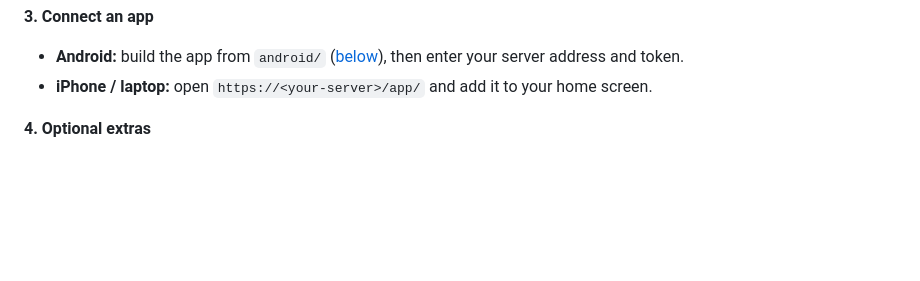
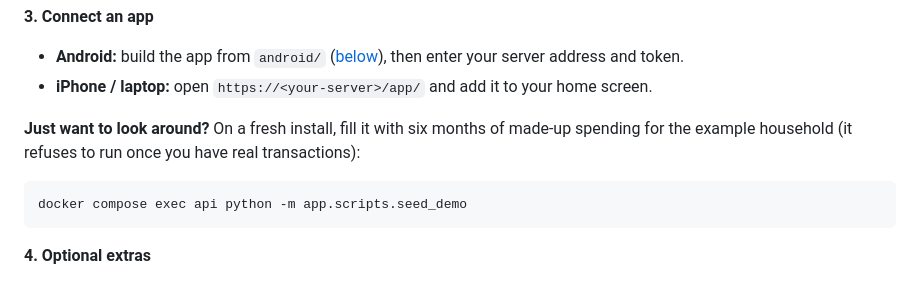
Before and after one commit to samratvij/Xpensimate, a Markdown page: README.md, the part around one of its changes. Drawn GitHub-style; blank space fills up the shorter version.

````diff
--- a/README.md
+++ b/README.md
@@ -187,6 +201,13 @@ Step-by-step for both: **[docs/hosting.md](docs/hosting.md)**.
 
 - **Android:** build the app from `android/` ([below](#-the-apps)), then enter your server address and token.
 - **iPhone / laptop:** open `https://<your-server>/app/` and add it to your home screen.
+
+**Just want to look around?** On a fresh install, fill it with six months of made-up spending for the
+example household (it refuses to run once you have real transactions):
+
+```bash
+docker compose exec api python -m app.scripts.seed_demo
+```
 
 **4. Optional extras**
 
````
Also changed, not shown: other parts of README.md (+16 -2 lines), CONTRIBUTING.md (+4 -0 lines), docs/screenshots/activity.png (added), docs/screenshots/bills.png (added), docs/screenshots/budget.png (added), docs/screenshots/month-review.png (added), docs/screenshots/receipt.png (added), docs/screenshots/web-app.png (added), 3 other files.
